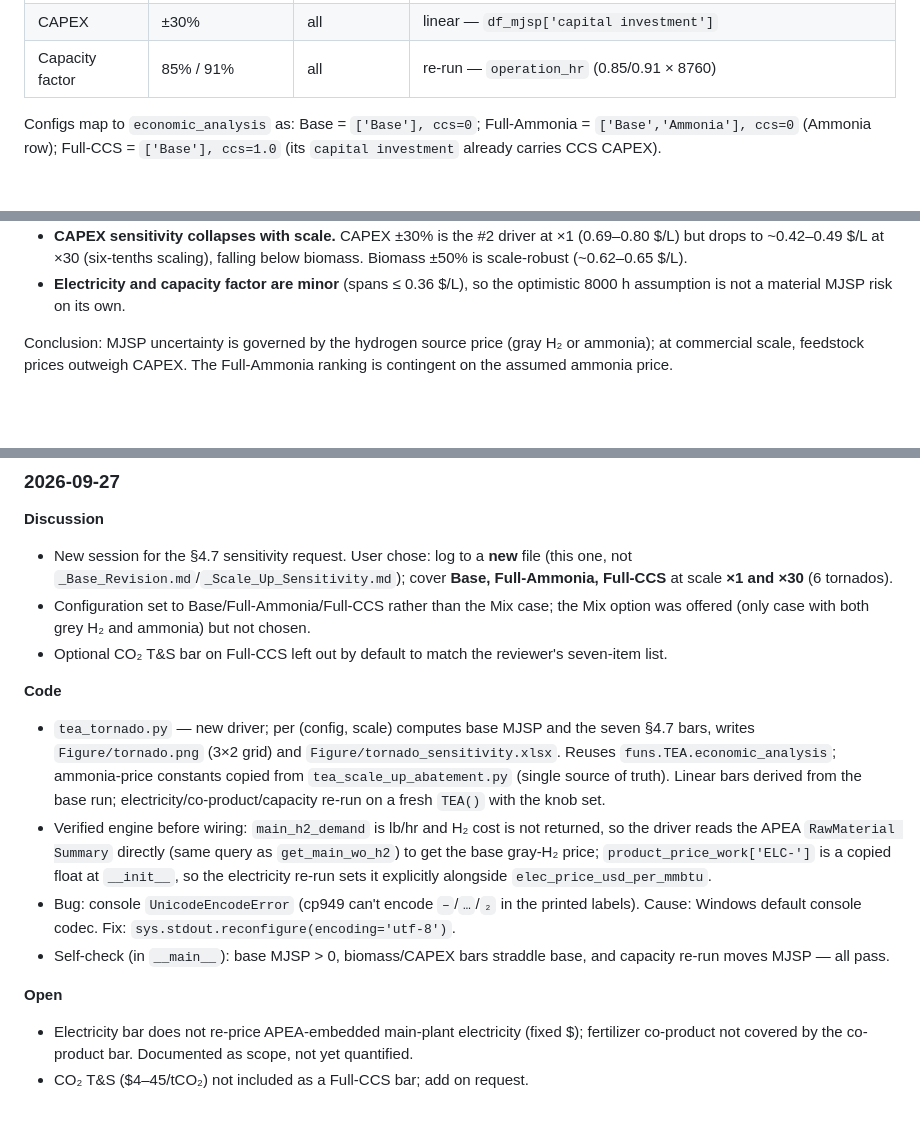
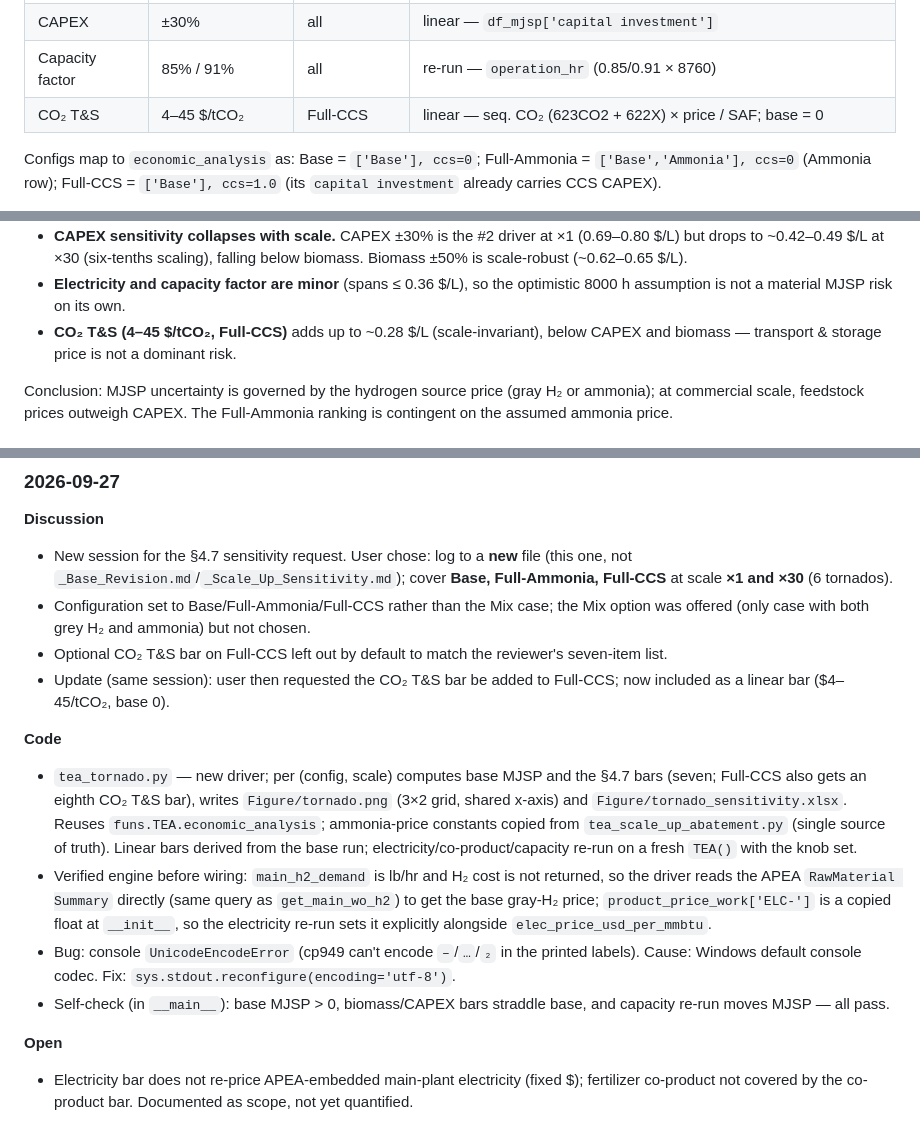
Before and after one commit to Hyein-coder/epel-biomass, a Markdown page: _Tornado_Sensitivity.md, 3 parts joined by grey strips. Drawn GitHub-style; blank space fills up the shorter version.

```diff
--- a/_Tornado_Sensitivity.md
+++ b/_Tornado_Sensitivity.md
@@ -24,6 +24,7 @@ at base, and records MJSP. Two mechanisms:
 | Co-product | ±20% | all | re-run — `product_price_stream` (316GAS, 336DIES) |
 | CAPEX | ±30% | all | linear — `df_mjsp['capital investment']` |
 | Capacity factor | 85% / 91% | all | re-run — `operation_hr` (0.85/0.91 × 8760) |
+| CO₂ T&S | 4–45 $/tCO₂ | Full-CCS | linear — seq. CO₂ (623CO2 + 622X) × price / SAF; base = 0 |
 
 Configs map to `economic_analysis` as: Base = `['Base'], ccs=0`; Full-Ammonia =
 `['Base','Ammonia'], ccs=0` (Ammonia row); Full-CCS = `['Base'], ccs=1.0` (its
@@ -60,6 +61,8 @@ Ranked drivers (figure: `Figure/tornado.png`; table: `Figure/tornado_sensitivity
   below biomass. Biomass ±50% is scale-robust (~0.62–0.65 $/L).
 - **Electricity and capacity factor are minor** (spans ≤ 0.36 $/L), so the
   optimistic 8000 h assumption is not a material MJSP risk on its own.
+- **CO₂ T&S (4–45 $/tCO₂, Full-CCS)** adds up to ~0.28 $/L (scale-invariant),
+  below CAPEX and biomass — transport & storage price is not a dominant risk.
 
 Conclusion: MJSP uncertainty is governed by the hydrogen source price (gray H₂ or
 ammonia); at commercial scale, feedstock prices outweigh CAPEX. The Full-Ammonia
@@ -77,11 +80,13 @@ ranking is contingent on the assumed ammonia price.
   Mix option was offered (only case with both grey H₂ and ammonia) but not chosen.
 - Optional CO₂ T&S bar on Full-CCS left out by default to match the reviewer's
   seven-item list.
+- Update (same session): user then requested the CO₂ T&S bar be added to
+  Full-CCS; now included as a linear bar ($4–45/tCO₂, base 0).
 
 **Code**
 - `tea_tornado.py` — new driver; per (config, scale) computes base MJSP and the
-  seven §4.7 bars, writes `Figure/tornado.png` (3×2 grid) and
-  `Figure/tornado_sensitivity.xlsx`. Reuses `funs.TEA.economic_analysis`;
+  §4.7 bars (seven; Full-CCS also gets an eighth CO₂ T&S bar), writes
+  `Figure/tornado.png` (3×2 grid, shared x-axis) and `Figure/tornado_sensitivity.xlsx`. Reuses `funs.TEA.economic_analysis`;
   ammonia-price constants copied from `tea_scale_up_abatement.py` (single source
   of truth). Linear bars derived from the base run; electricity/co-product/capacity
   re-run on a fresh `TEA()` with the knob set.
@@ -99,4 +104,3 @@ ranking is contingent on the assumed ammonia price.
 - Electricity bar does not re-price APEA-embedded main-plant electricity (fixed $);
   fertilizer co-product not covered by the co-product bar. Documented as scope, not
   yet quantified.
-- CO₂ T&S ($4–45/tCO₂) not included as a Full-CCS bar; add on request.
```
Also changed, not shown: Figure/tornado.png, 2 other files.
